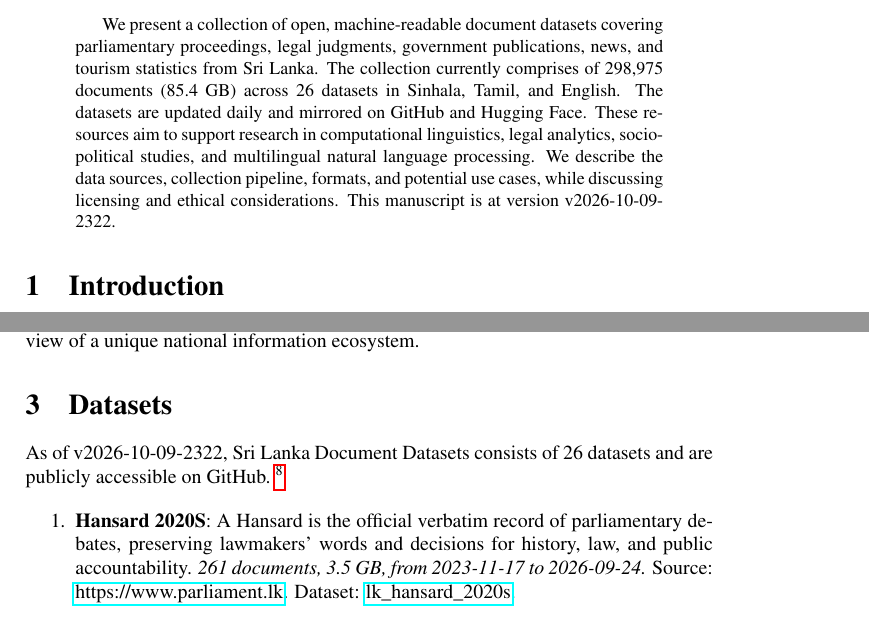
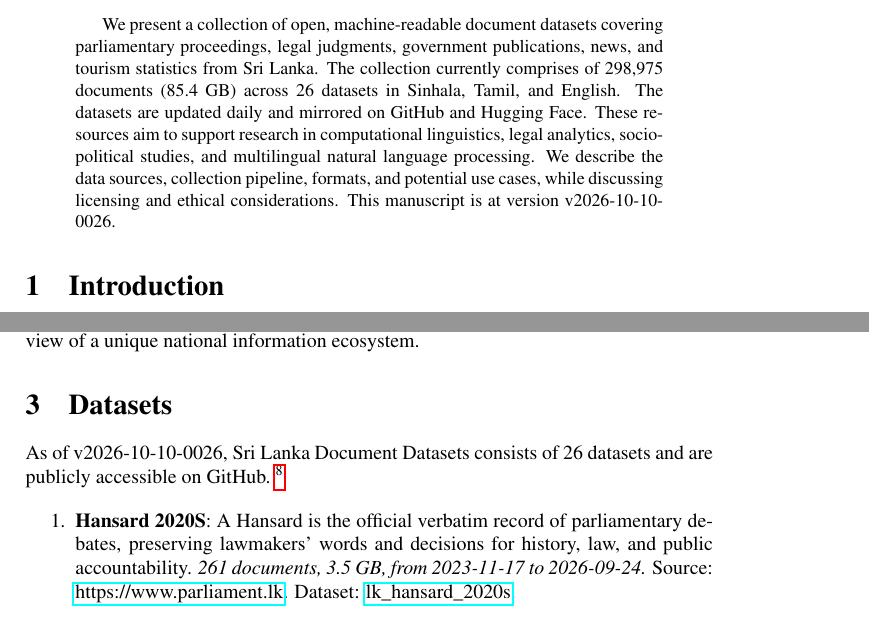
Before and after one commit to nuuuwan/lk_datasets, a LaTeX paper (latex/lk_datasets.tex): two parts of pages 1 and 2 of 7, joined at a grey line, cut so that both start at the same text. Compiled offline with pdfLaTeX; a LaTeX package or settings file that is missing is left out.

Commit message:
🤖 [build.yml] 2026-10-09-1856

```diff
--- a/latex/lk_datasets.tex
+++ b/latex/lk_datasets.tex
@@ -16,7 +16,7 @@
 \normalsize%
 \maketitle%
 \begin{abstract}%
-We present a collection of open, machine-readable document datasets covering parliamentary proceedings, legal judgments, government publications, news, and tourism statistics from Sri Lanka. The collection currently comprises of  298,975  documents (85.4 GB) across 26  datasets in Sinhala, Tamil, and English. The datasets are updated daily and mirrored on GitHub and Hugging Face. These resources aim to support research in computational linguistics, legal analytics, socio-political studies, and multilingual natural language processing. We describe the data sources, collection pipeline, formats, and potential use cases, while discussing licensing and ethical considerations. This manuscript is at version v2026-10-09-2322.%
+We present a collection of open, machine-readable document datasets covering parliamentary proceedings, legal judgments, government publications, news, and tourism statistics from Sri Lanka. The collection currently comprises of  298,975  documents (85.4 GB) across 26  datasets in Sinhala, Tamil, and English. The datasets are updated daily and mirrored on GitHub and Hugging Face. These resources aim to support research in computational linguistics, legal analytics, socio-political studies, and multilingual natural language processing. We describe the data sources, collection pipeline, formats, and potential use cases, while discussing licensing and ethical considerations. This manuscript is at version v2026-10-10-0026.%
 
 %
 \end{abstract}%
@@ -86,7 +86,7 @@ The Sri Lanka Document Datasets aim to fill this gap by aggregating diverse sour
 %
 \section{Datasets}%
 \label{sec:Datasets}%
-As of v2026-10-09-2322, Sri Lanka Document Datasets
+As of v2026-10-10-0026, Sri Lanka Document Datasets
   consists of 26 datasets
  and are publicly accessible on GitHub.%
 ~%
```
Also changed, not shown: README.md, latex/lk_datasets.pdf.
